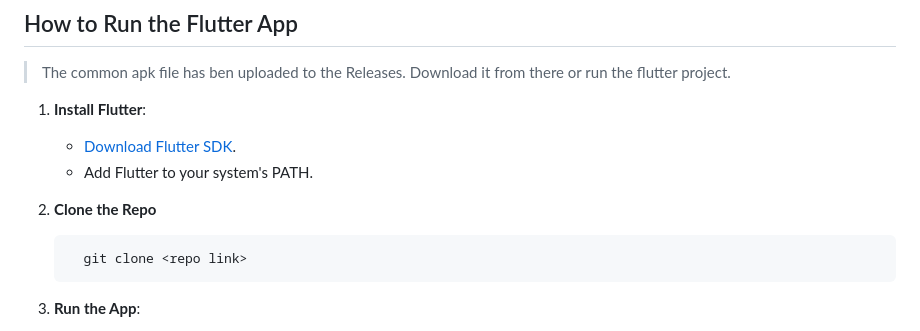
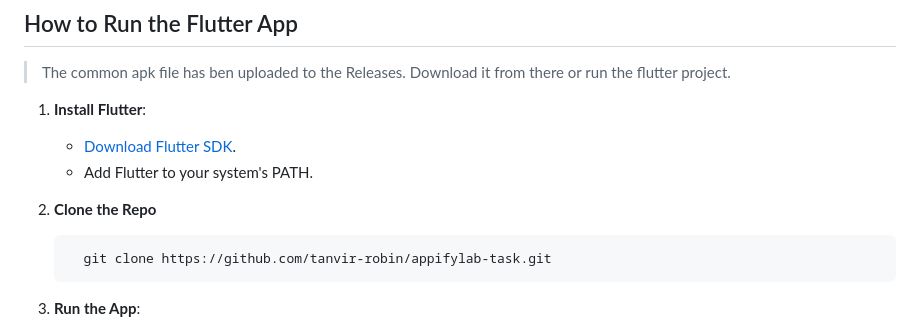
Before and after one commit to tanvir-robin/social-media, a Markdown page: README.md, the part around the change. Drawn GitHub-style.

````diff
--- a/README.md
+++ b/README.md
@@ -106,7 +106,7 @@
 
 2. **Clone the Repo**
      ```bash
-       git clone <repo link>
+       git clone https://github.com/tanvir-robin/appifylab-task.git
 2. **Run the App**:
    - **Android**:
      - Ensure an emulator is running or a physical device is connected.
````
